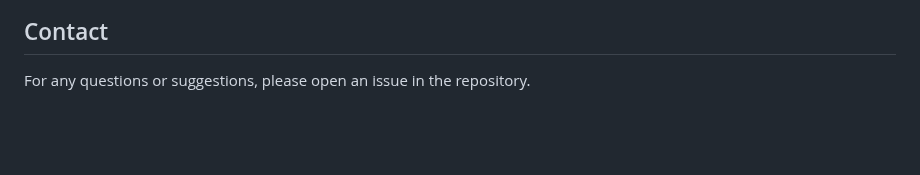
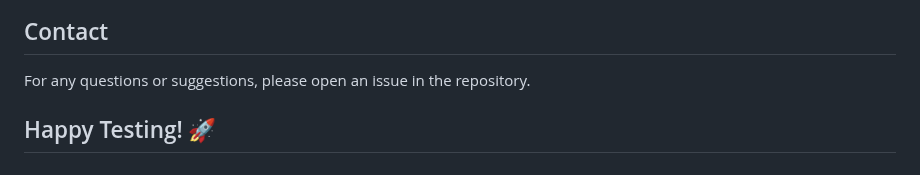
Before and after one commit to StefRuseva88/SoftUni-Front-End-Tech, a Markdown page: README.md, the part around the change. GitHub-like rendering; blank space fills up the shorter version.

```diff
--- a/README.md
+++ b/README.md
@@ -79,3 +79,5 @@ This project is licensed under the [MIT License](LICENSE). See the [LICENSE](LIC
 
 ## Contact
 For any questions or suggestions, please open an issue in the repository.
+
+## Happy Testing! 🚀
```
